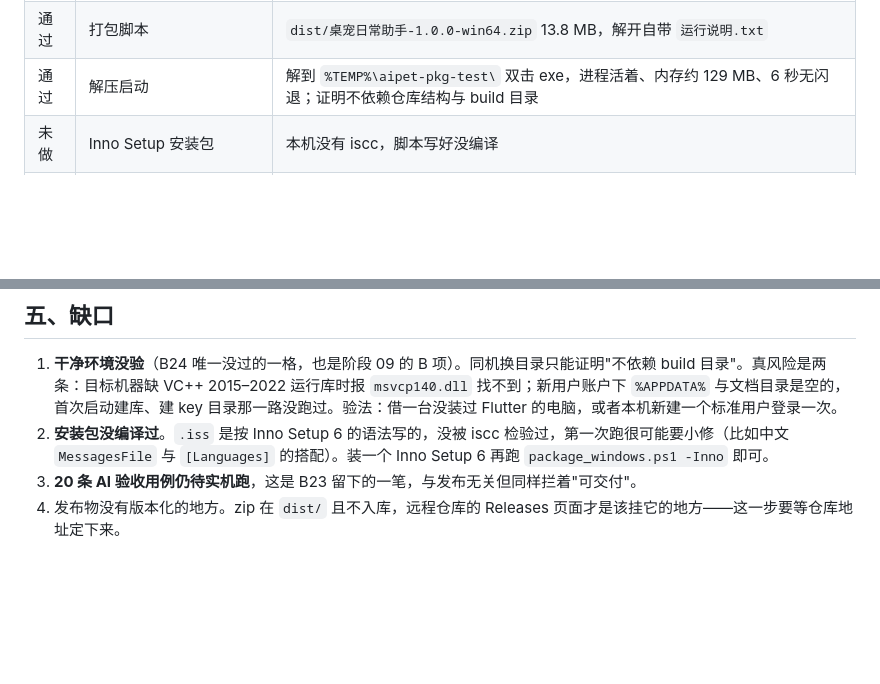
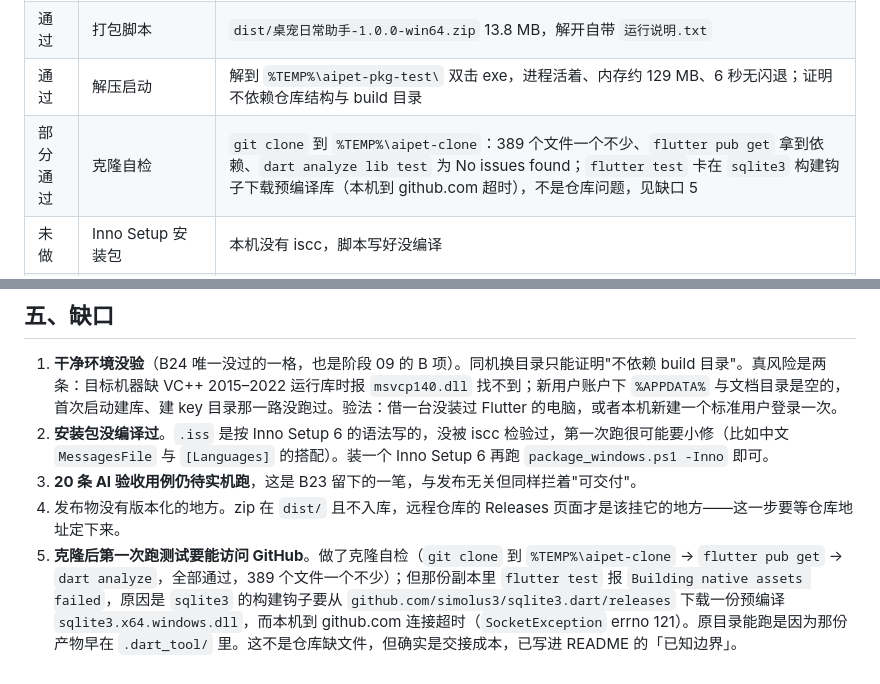
Before and after one commit to Malfipas/petshelper, a Markdown page: docs/测试结果/B24-打磨与发布.md, 2 parts joined by grey strips. Drawn GitHub-style; blank space fills up the shorter version.

```diff
--- a/docs/测试结果/B24-打磨与发布.md
+++ b/docs/测试结果/B24-打磨与发布.md
@@ -42,6 +42,7 @@ B24 的产出列了五件事：贴边吸附与窗口细节打磨、截止提醒
 | 通过 | `flutter build windows --release` | 210 秒，产出 `Release/ai_pet_assistant.exe` 与 8 个 dll、`data/` 共 23 文件 / 32.8 MB |
 | 通过 | 打包脚本 | `dist/桌宠日常助手-1.0.0-win64.zip` 13.8 MB，解开自带 `运行说明.txt` |
 | 通过 | 解压启动 | 解到 `%TEMP%\aipet-pkg-test\` 双击 exe，进程活着、内存约 129 MB、6 秒无闪退；证明不依赖仓库结构与 build 目录 |
+| 部分通过 | 克隆自检 | `git clone` 到 `%TEMP%\aipet-clone`：389 个文件一个不少、`flutter pub get` 拿到依赖、`dart analyze lib test` 为 No issues found；`flutter test` 卡在 `sqlite3` 构建钩子下载预编译库（本机到 github.com 超时），不是仓库问题，见缺口 5 |
 | 未做 | Inno Setup 安装包 | 本机没有 iscc，脚本写好没编译 |
 | 未做 | 另一台机器/新用户从零安装 | 见缺口 1 |
 | 未做 | 20 条真实模型验收用例 | 见 [AI能力验收表.md](../AI能力验收表.md)，与 B23 同一笔欠账 |
@@ -62,3 +63,4 @@ B24 的产出列了五件事：贴边吸附与窗口细节打磨、截止提醒
 2. **安装包没编译过**。`.iss` 是按 Inno Setup 6 的语法写的，没被 iscc 检验过，第一次跑很可能要小修（比如中文 `MessagesFile` 与 `[Languages]` 的搭配）。装一个 Inno Setup 6 再跑 `package_windows.ps1 -Inno` 即可。
 3. **20 条 AI 验收用例仍待实机跑**，这是 B23 留下的一笔，与发布无关但同样拦着"可交付"。
 4. 发布物没有版本化的地方。zip 在 `dist/` 且不入库，远程仓库的 Releases 页面才是该挂它的地方——这一步要等仓库地址定下来。
+5. **克隆后第一次跑测试要能访问 GitHub**。做了克隆自检（`git clone` 到 `%TEMP%\aipet-clone` → `flutter pub get` → `dart analyze`，全部通过，389 个文件一个不少）；但那份副本里 `flutter test` 报 `Building native assets failed`，原因是 `sqlite3` 的构建钩子要从 `github.com/simolus3/sqlite3.dart/releases` 下载一份预编译 `sqlite3.x64.windows.dll`，而本机到 github.com 连接超时（`SocketException` errno 121）。原目录能跑是因为那份产物早在 `.dart_tool/` 里。这不是仓库缺文件，但确实是交接成本，已写进 README 的「已知边界」。
```
Also changed, not shown: README.md (+1 -0 lines).
